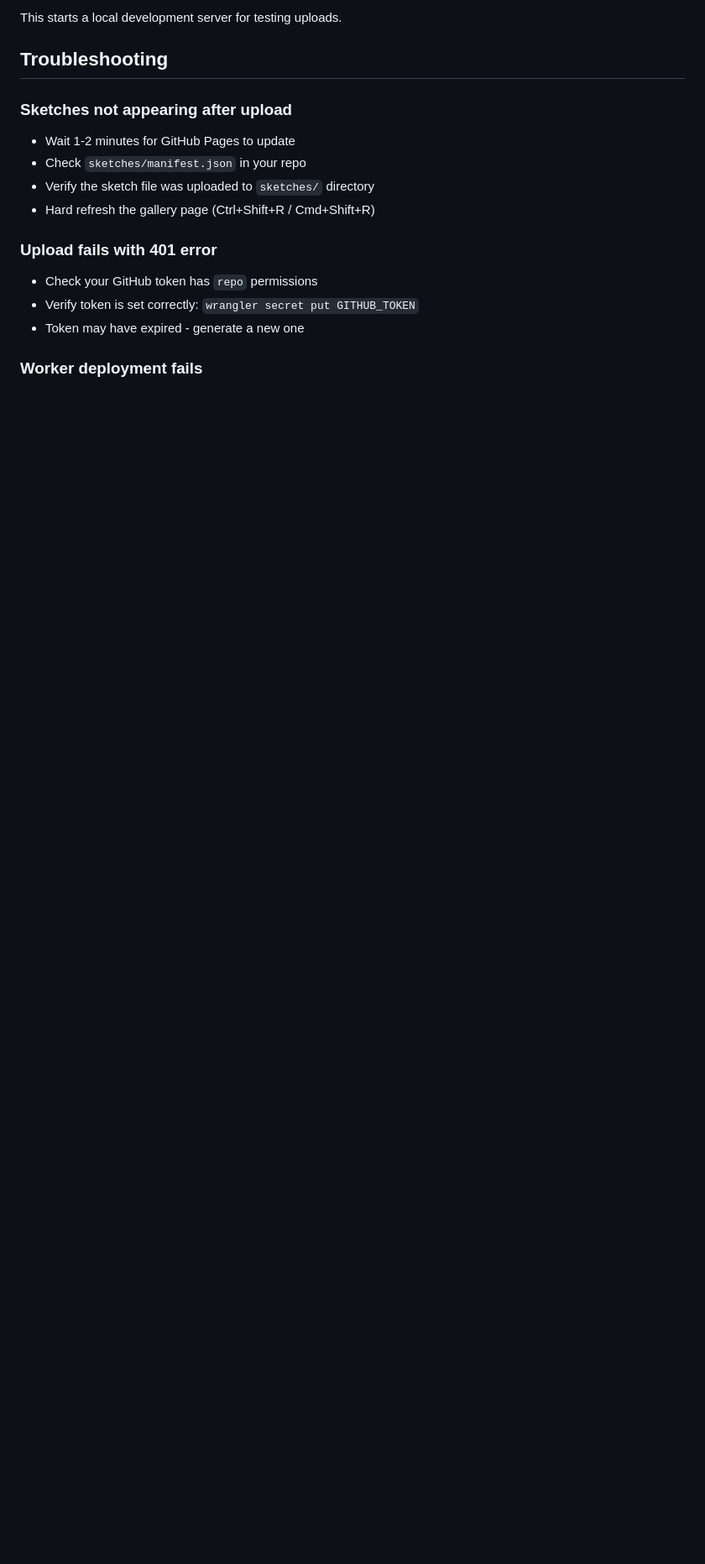
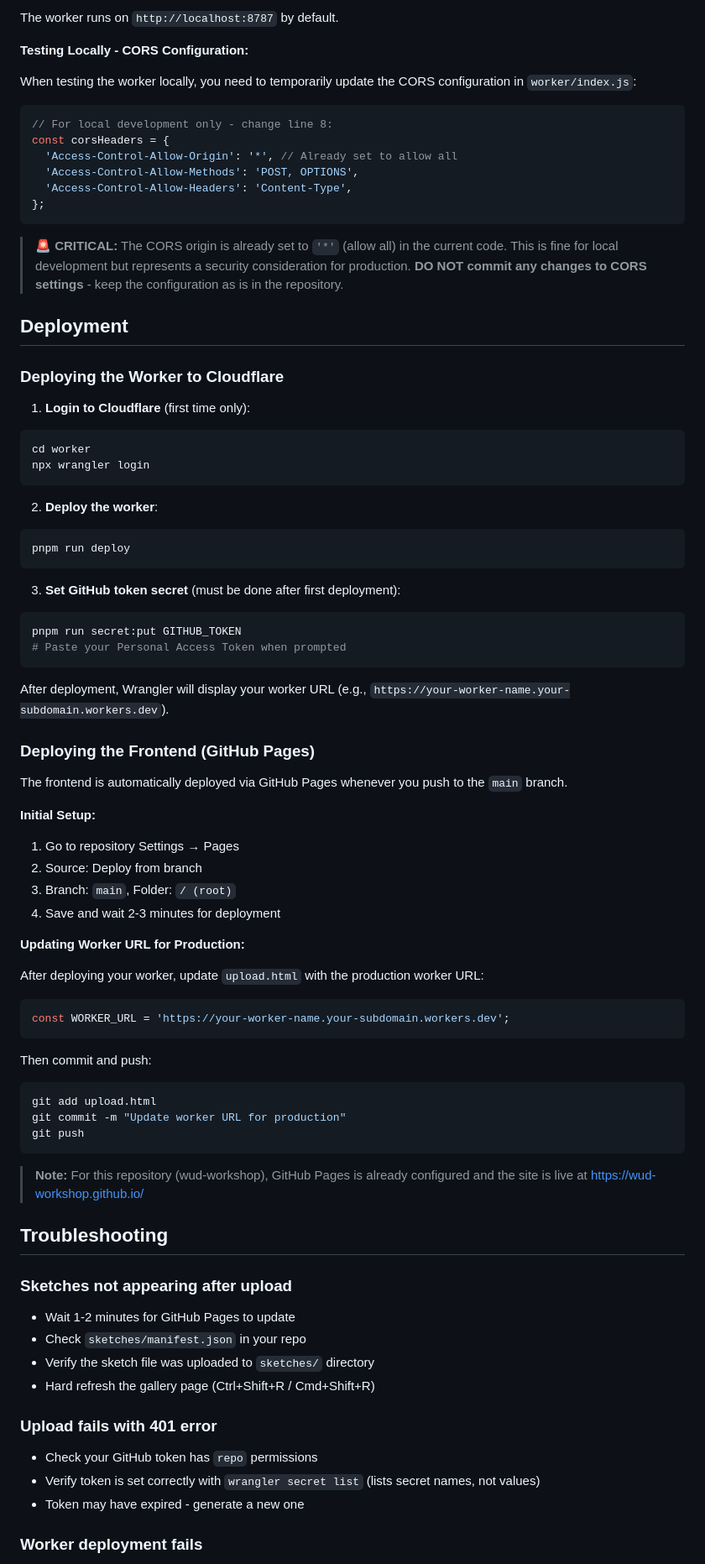
Before and after one commit to wud-workshop/wud-workshop.github.io, a Markdown page: README.md, the part around one of its changes. Shown at 84% size. GitHub-like rendering; blank space fills up the shorter version.

````diff
--- a/README.md
+++ b/README.md
@@ -271,6 +186,76 @@ wrangler dev
 ```
 
-This starts a local development server for testing uploads.
+The worker runs on `http://localhost:8787` by default.
+
+**Testing Locally - CORS Configuration:**
+
+When testing the worker locally, you need to temporarily update the CORS configuration in `worker/index.js`:
+
+```javascript
+// For local development only - change line 8:
+const corsHeaders = {
+  'Access-Control-Allow-Origin': '*', // Already set to allow all
+  'Access-Control-Allow-Methods': 'POST, OPTIONS',
+  'Access-Control-Allow-Headers': 'Content-Type',
+};
+```
+
+> **🚨 CRITICAL:** The CORS origin is already set to `'*'` (allow all) in the current code. This is fine for local development but represents a security consideration for production. **DO NOT commit any changes to CORS settings** - keep the configuration as is in the repository.
+
+## Deployment
+
+### Deploying the Worker to Cloudflare
+
+1. **Login to Cloudflare** (first time only):
+
+```bash
+cd worker
+npx wrangler login
+```
+
+2. **Deploy the worker**:
+
+```bash
+pnpm run deploy
+```
+
+3. **Set GitHub token secret** (must be done after first deployment):
+
+```bash
+pnpm run secret:put GITHUB_TOKEN
+# Paste your Personal Access Token when prompted
+```
+
+After deployment, Wrangler will display your worker URL (e.g., `https://your-worker-name.your-subdomain.workers.dev`).
+
+### Deploying the Frontend (GitHub Pages)
+
+The frontend is automatically deployed via GitHub Pages whenever you push to the `main` branch.
+
+**Initial Setup:**
+
+1. Go to repository Settings → Pages
+2. Source: Deploy from branch
+3. Branch: `main`, Folder: `/ (root)`
+4. Save and wait 2-3 minutes for deployment
+
+**Updating Worker URL for Production:**
+
+After deploying your worker, update `upload.html` with the production worker URL:
+
+```javascript
+const WORKER_URL = 'https://your-worker-name.your-subdomain.workers.dev';
+```
+
+Then commit and push:
+
+```bash
+git add upload.html
+git commit -m "Update worker URL for production"
+git push
+```
+
+> **Note:** For this repository (wud-workshop), GitHub Pages is already configured and the site is live at https://wud-workshop.github.io/
 
 ## Troubleshooting
 
@@ -284,7 +269,7 @@ This starts a local development server for testing uploads.
 ### Upload fails with 401 error
 
 - Check your GitHub token has `repo` permissions
-- Verify token is set correctly: `wrangler secret put GITHUB_TOKEN`
+- Verify token is set correctly with `wrangler secret list` (lists secret names, not values)
 - Token may have expired - generate a new one
 
 ### Worker deployment fails
````
Also changed, not shown: other parts of README.md (+107 -157 lines).
